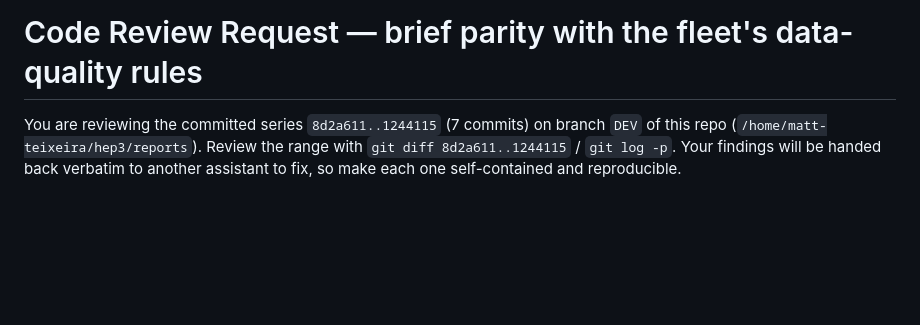
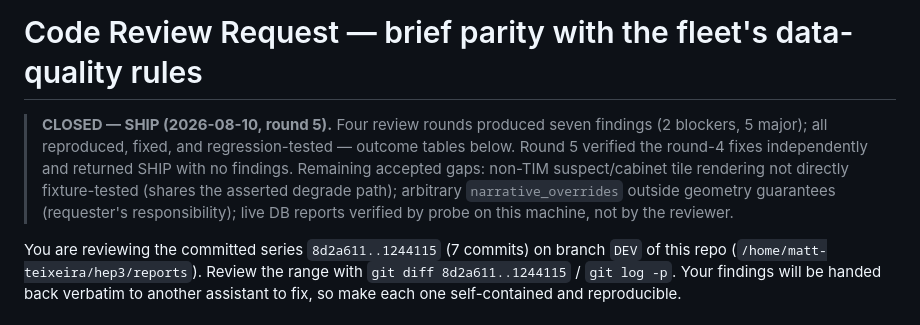
Before and after one commit to Matt-Teixeira/reports, a Markdown page: sme_reports/REVIEW-HANDOFF-BRIEF-PARITY.md, the part around the change. GitHub-like rendering; blank space fills up the shorter version.

Commit message:
Close the brief-parity review: SHIP at round 5
Co-Authored-By: Claude Fable 5 <noreply@anthropic.com>

```diff
--- a/sme_reports/REVIEW-HANDOFF-BRIEF-PARITY.md
+++ b/sme_reports/REVIEW-HANDOFF-BRIEF-PARITY.md
@@ -1,4 +1,14 @@
 # Code Review Request — brief parity with the fleet's data-quality rules
+
+> **CLOSED — SHIP (2026-08-10, round 5).** Four review rounds produced
+> seven findings (2 blockers, 5 major); all reproduced, fixed, and
+> regression-tested — outcome tables below. Round 5 verified the round-4
+> fixes independently and returned SHIP with no findings. Remaining
+> accepted gaps: non-TIM suspect/cabinet tile rendering not directly
+> fixture-tested (shares the asserted degrade path); arbitrary
+> `narrative_overrides` outside geometry guarantees (requester's
+> responsibility); live DB reports verified by probe on this machine, not
+> by the reviewer.
 
 You are reviewing the committed series `8d2a611..1244115` (7 commits) on
 branch `DEV` of this repo (`/home/matt-teixeira/hep3/reports`). Review the
```
Also changed, not shown: sme_reports/HANDOFF-BRIEF-PARITY.md (+5 -0 lines).
